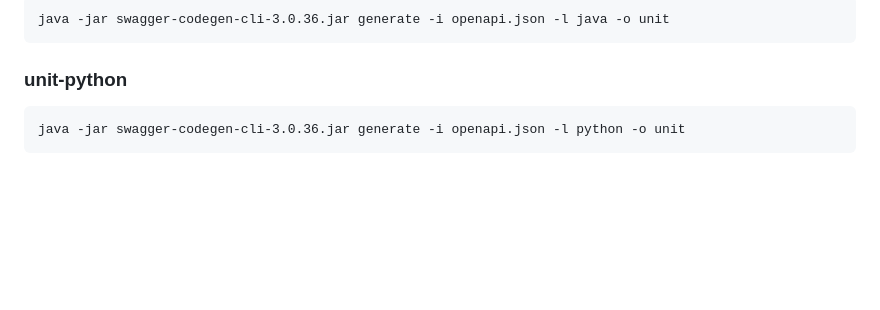
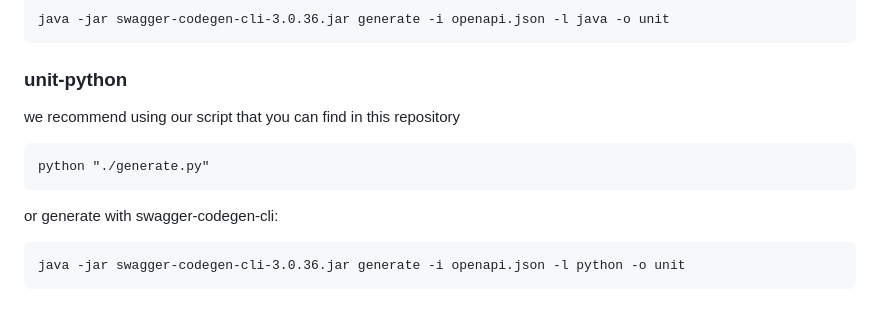
Before and after one commit to unit-finance/openapi-unit-sdk, a Markdown page: README.md, the part around the change printed below. Rendered like a GitHub page; blank space fills up the shorter version.

Commit message:
update README.md with python script

````diff
--- a/README.md
+++ b/README.md
@@ -15,6 +16,11 @@ java -jar swagger-codegen-cli-3.0.36.jar generate -i openapi.json -l java -o uni
 ```
 
 ### unit-python
+we recommend using our script that you can find in this repository
+```commandline
+python "./generate.py"
+```
+or generate with swagger-codegen-cli:
 ```
 java -jar swagger-codegen-cli-3.0.36.jar generate -i openapi.json -l python -o unit
 ```
````
Also changed, not shown: other parts of README.md (+1 -0 lines).
